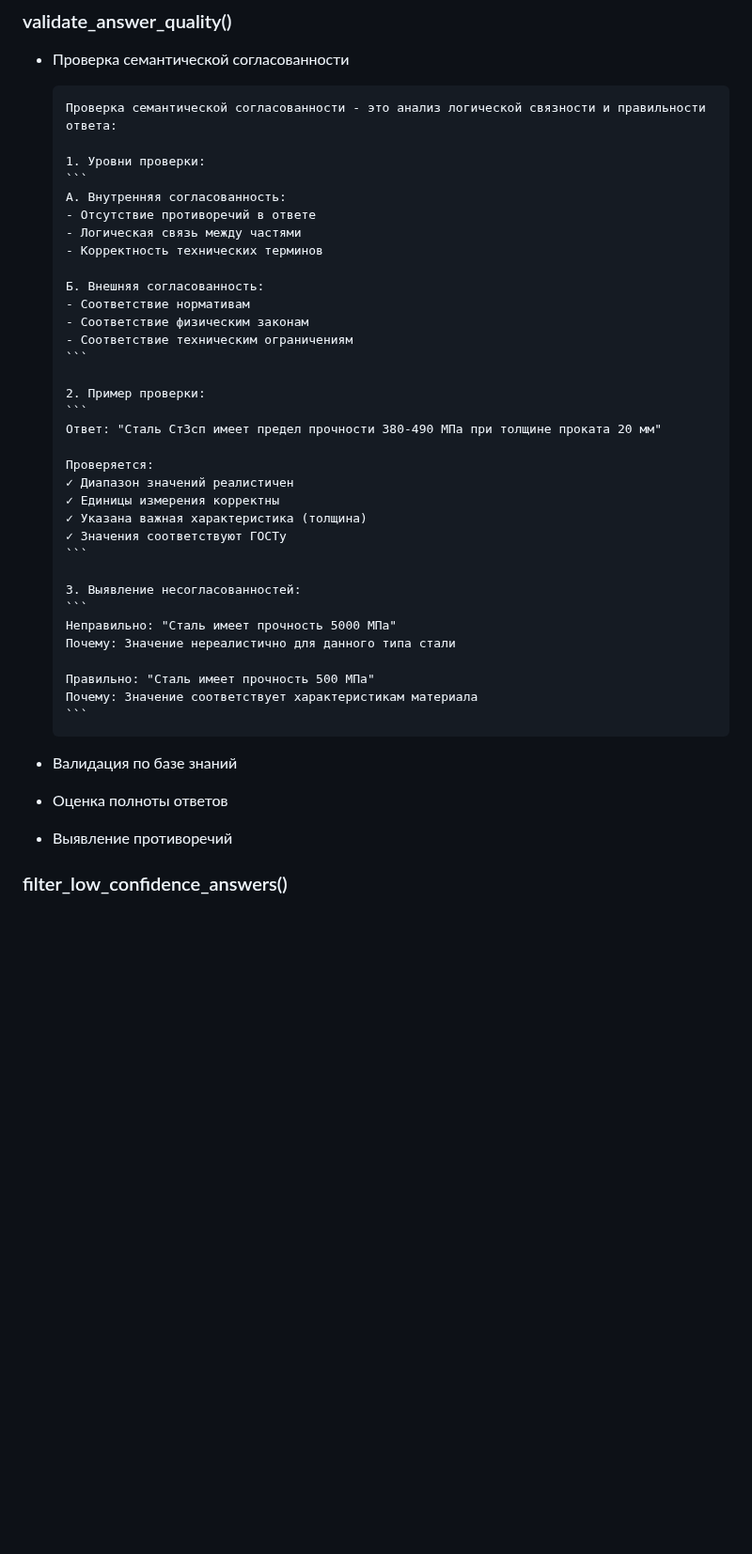
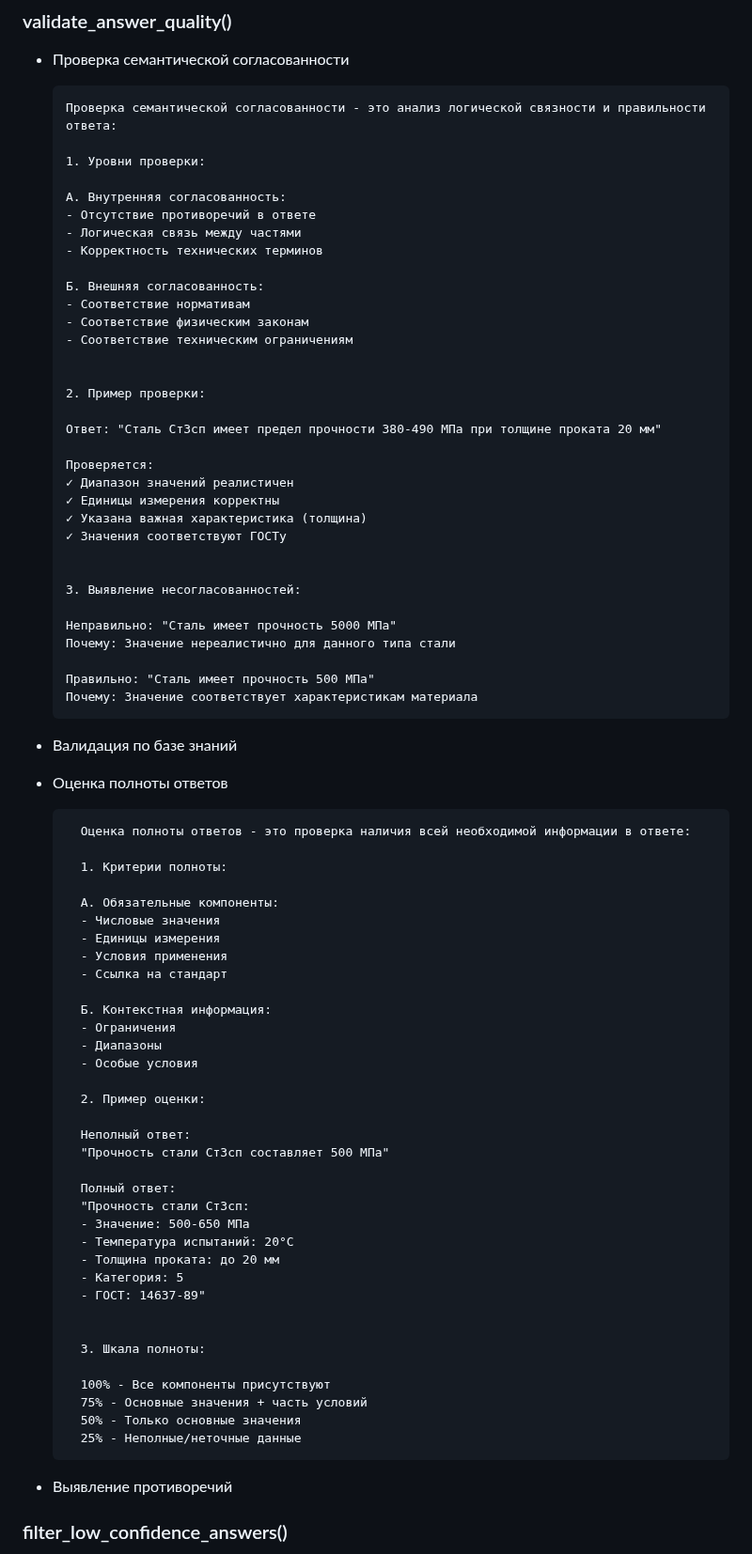
Before and after one commit to AndreyLeonov80/gost, a Markdown page: README.md, the part around the change. Shown at 94% size. Rendered like a GitHub page; blank space fills up the shorter version.

Commit message:
Оценка полноты ответов

````diff
--- a/README.md
+++ b/README.md
@@ -393,7 +393,7 @@
       Проверка семантической согласованности - это анализ логической связности и правильности ответа:
 
       1. Уровни проверки:
-      ```
+
       А. Внутренняя согласованность:
       - Отсутствие противоречий в ответе
       - Логическая связь между частями
@@ -403,10 +403,10 @@
       - Соответствие нормативам
       - Соответствие физическим законам
       - Соответствие техническим ограничениям
-      ```
+
 
       2. Пример проверки:
-      ```
+
       Ответ: "Сталь Ст3сп имеет предел прочности 380-490 МПа при толщине проката 20 мм"
 
       Проверяется:
@@ -414,19 +414,56 @@
       ✓ Единицы измерения корректны
       ✓ Указана важная характеристика (толщина)
       ✓ Значения соответствуют ГОСТу
-      ```
+
 
       3. Выявление несогласованностей:
-      ```
+
       Неправильно: "Сталь имеет прочность 5000 МПа"
       Почему: Значение нереалистично для данного типа стали
 
       Правильно: "Сталь имеет прочность 500 МПа"
       Почему: Значение соответствует характеристикам материала
-      ```
 
 - Валидация по базе знаний
 - Оценка полноты ответов
+
+        Оценка полноты ответов - это проверка наличия всей необходимой информации в ответе:
+
+        1. Критерии полноты:
+
+        А. Обязательные компоненты:
+        - Числовые значения
+        - Единицы измерения
+        - Условия применения
+        - Ссылка на стандарт
+
+        Б. Контекстная информация:
+        - Ограничения
+        - Диапазоны
+        - Особые условия
+
+        2. Пример оценки:
+
+        Неполный ответ:
+        "Прочность стали Ст3сп составляет 500 МПа"
+
+        Полный ответ:
+        "Прочность стали Ст3сп:
+        - Значение: 500-650 МПа
+        - Температура испытаний: 20°C
+        - Толщина проката: до 20 мм
+        - Категория: 5
+        - ГОСТ: 14637-89"
+
+
+        3. Шкала полноты:
+
+        100% - Все компоненты присутствуют
+        75% - Основные значения + часть условий
+        50% - Только основные значения
+        25% - Неполные/неточные данные
+
+
 - Выявление противоречий
 
 ### filter_low_confidence_answers()
````
